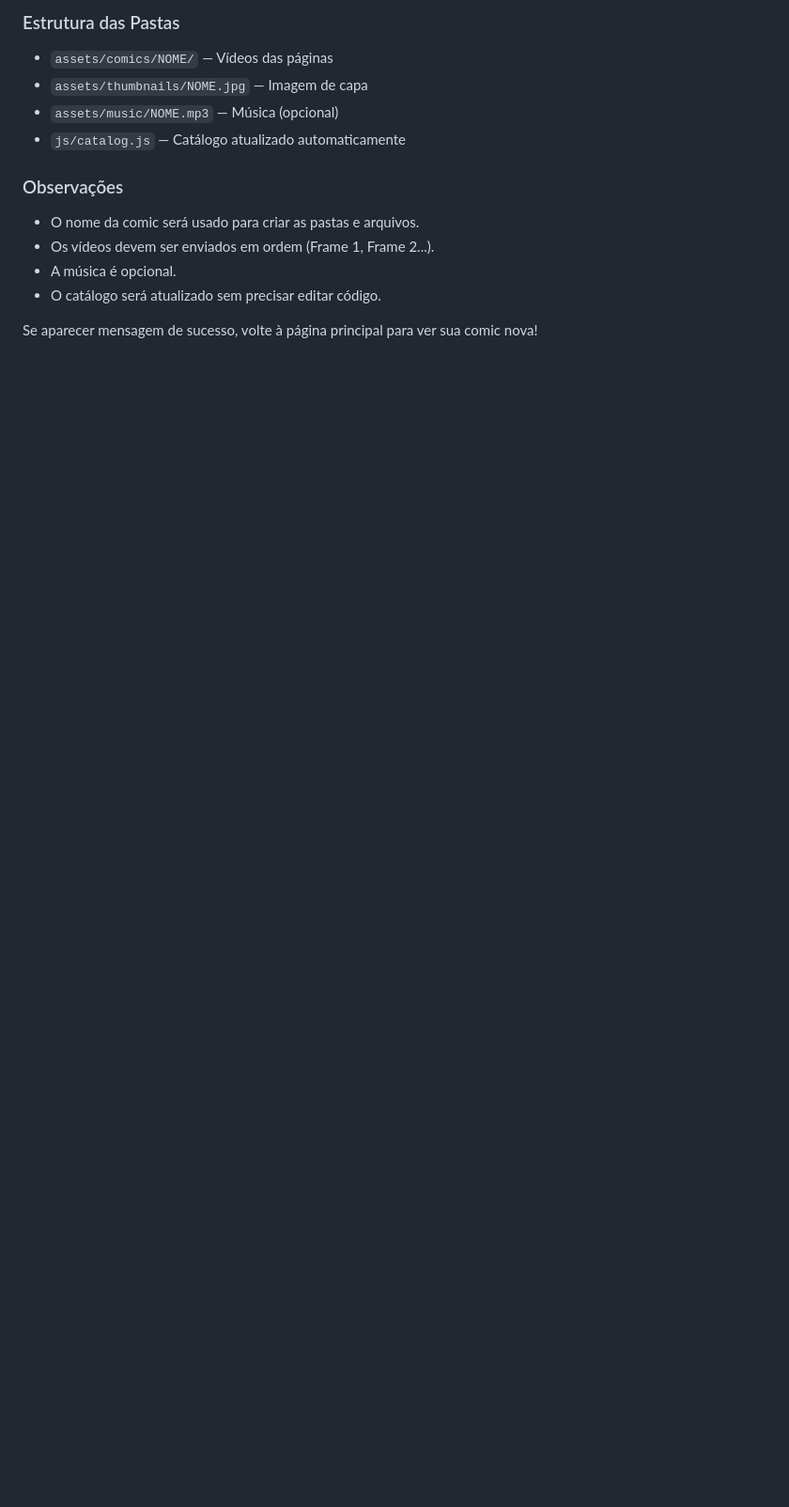
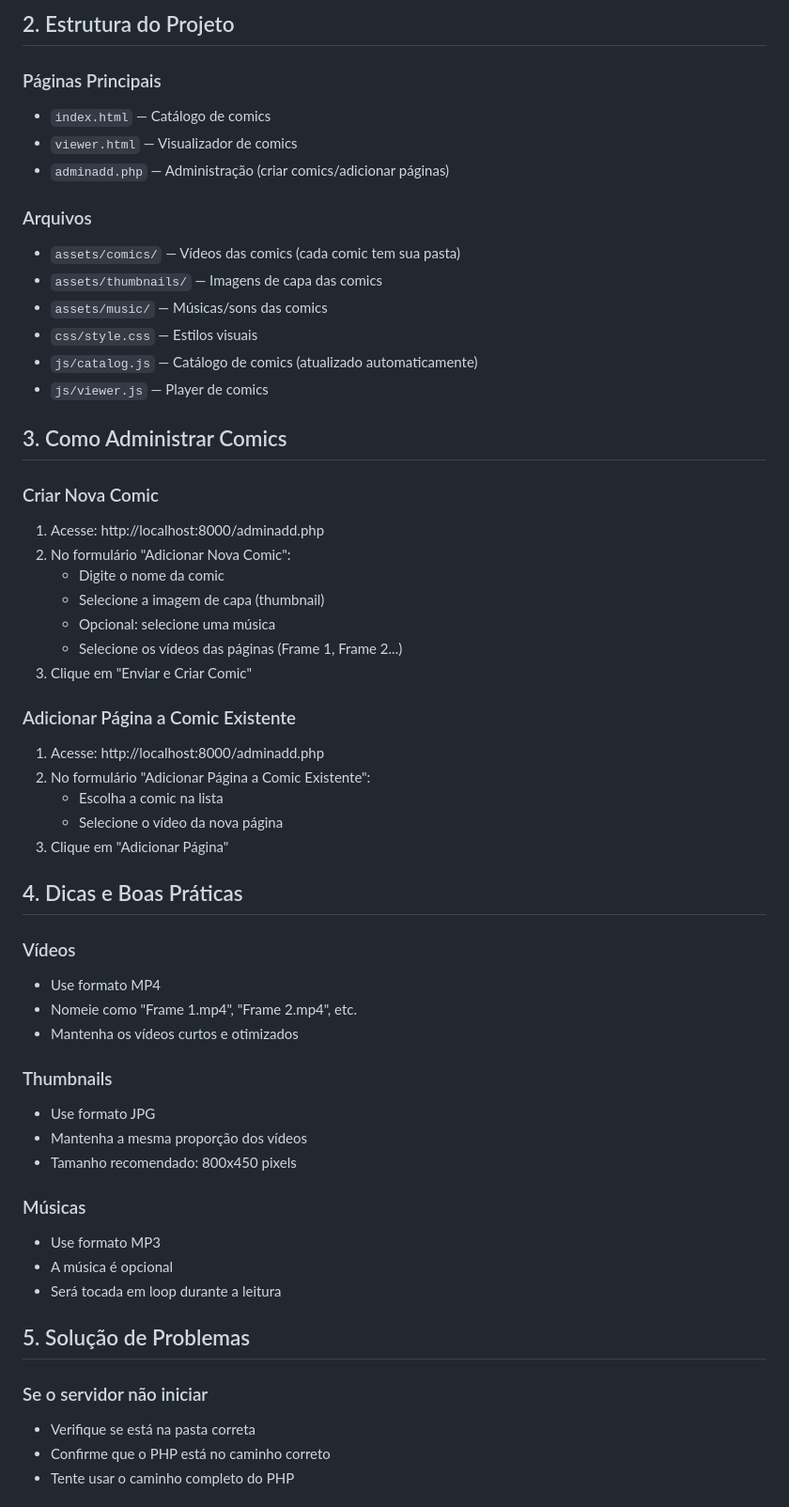
Before and after one commit to UmNaoSer/nocomics, a Markdown page: README.md, the part around the change printed below. Shown: that part at 94% size. GitHub-like rendering; blank space fills up the shorter version.

```diff
--- a/README.md
+++ b/README.md
@@ -78,14 +26,58 @@ Agora você pode adicionar novas comics, músicas e páginas facilmente usando a
 
-### Estrutura das Pastas
-- `assets/comics/NOME/` — Vídeos das páginas
-- `assets/thumbnails/NOME.jpg` — Imagem de capa
-- `assets/music/NOME.mp3` — Música (opcional)
-- `js/catalog.js` — Catálogo atualizado automaticamente
+## 2. Estrutura do Projeto
 
-### Observações
-- O nome da comic será usado para criar as pastas e arquivos.
-- Os vídeos devem ser enviados em ordem (Frame 1, Frame 2...).
-- A música é opcional.
-- O catálogo será atualizado sem precisar editar código.
+### Páginas Principais
+- `index.html` — Catálogo de comics
+- `viewer.html` — Visualizador de comics
+- `adminadd.php` — Administração (criar comics/adicionar páginas)
 
-Se aparecer mensagem de sucesso, volte à página principal para ver sua comic nova!
+### Arquivos
+- `assets/comics/` — Vídeos das comics (cada comic tem sua pasta)
+- `assets/thumbnails/` — Imagens de capa das comics
+- `assets/music/` — Músicas/sons das comics
+- `css/style.css` — Estilos visuais
+- `js/catalog.js` — Catálogo de comics (atualizado automaticamente)
+- `js/viewer.js` — Player de comics
+
+## 3. Como Administrar Comics
+
+### Criar Nova Comic
+1. Acesse: http://localhost:8000/adminadd.php
+2. No formulário "Adicionar Nova Comic":
+   - Digite o nome da comic
+   - Selecione a imagem de capa (thumbnail)
+   - Opcional: selecione uma música
+   - Selecione os vídeos das páginas (Frame 1, Frame 2...)
+3. Clique em "Enviar e Criar Comic"
+
+### Adicionar Página a Comic Existente
+1. Acesse: http://localhost:8000/adminadd.php
+2. No formulário "Adicionar Página a Comic Existente":
+   - Escolha a comic na lista
+   - Selecione o vídeo da nova página
+3. Clique em "Adicionar Página"
+
+## 4. Dicas e Boas Práticas
+
+### Vídeos
+- Use formato MP4
+- Nomeie como "Frame 1.mp4", "Frame 2.mp4", etc.
+- Mantenha os vídeos curtos e otimizados
+
+### Thumbnails
+- Use formato JPG
+- Mantenha a mesma proporção dos vídeos
+- Tamanho recomendado: 800x450 pixels
+
+### Músicas
+- Use formato MP3
+- A música é opcional
+- Será tocada em loop durante a leitura
+
+## 5. Solução de Problemas
+
+### Se o servidor não iniciar
+- Verifique se está na pasta correta
+- Confirme que o PHP está no caminho correto
+- Tente usar o caminho completo do PHP
+
```
Also changed, not shown: other parts of README.md (+39 -70 lines).
